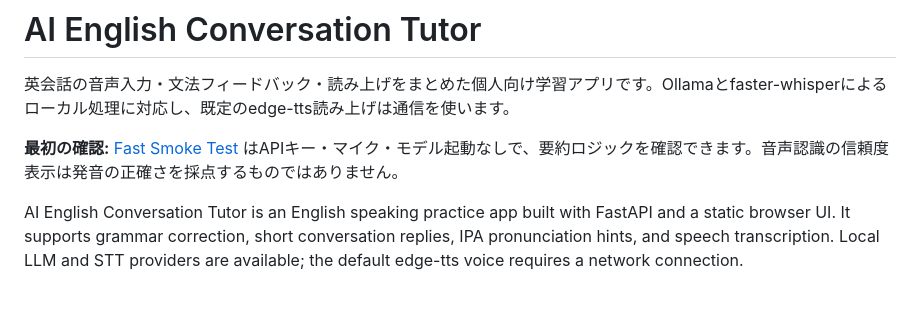
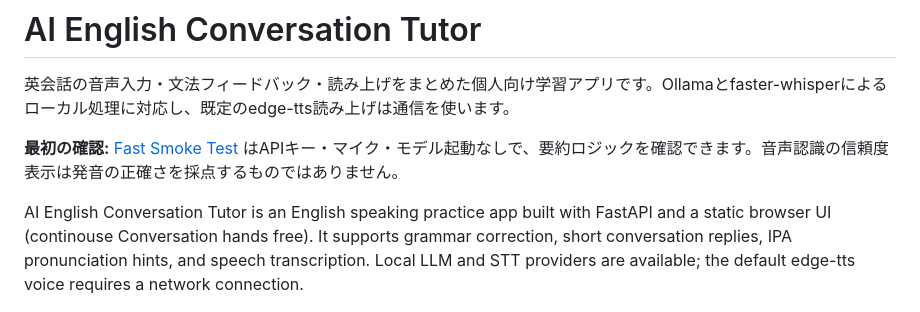
Before and after one commit to Yurikada/ai-english-conversation-tutor, a Markdown page: README.md, the part around the change. Drawn GitHub-style.

Commit message:
initial commit

```diff
--- a/README.md
+++ b/README.md
@@ -4,7 +4,7 @@
 
 **最初の確認:** [Fast Smoke Test](#fast-smoke-test) はAPIキー・マイク・モデル起動なしで、要約ロジックを確認できます。音声認識の信頼度表示は発音の正確さを採点するものではありません。
 
-AI English Conversation Tutor is an English speaking practice app built with FastAPI and a static browser UI. It supports grammar correction, short conversation replies, IPA pronunciation hints, and speech transcription. Local LLM and STT providers are available; the default edge-tts voice requires a network connection.
+AI English Conversation Tutor is an English speaking practice app built with FastAPI and a static browser UI (continouse Conversation hands free). It supports grammar correction, short conversation replies, IPA pronunciation hints, and speech transcription. Local LLM and STT providers are available; the default edge-tts voice requires a network connection.
 
 ![English Bee conversation practice UI](docs/assets/ai-english-conversation-tutor-overview.png)
 
```
